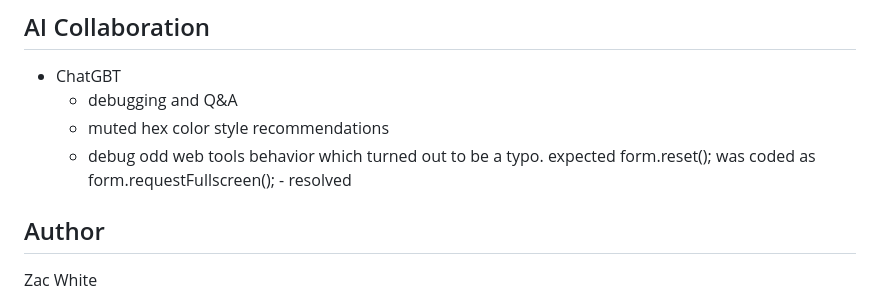
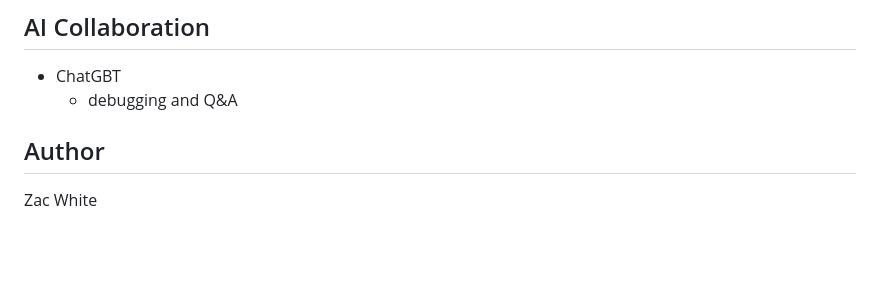
Before and after one commit to zstem001hz-droid/personal-blog-sba, a Markdown page: readme.md, the part around the change. Rendered like a GitHub page; blank space fills up the shorter version.

Commit message:
update check

```diff
--- a/readme.md
+++ b/readme.md
@@ -54,8 +54,6 @@ Began by creating my project's folder structure, and creating the script.js, and
 
   - ChatGBT
     - debugging and Q&A
-    - muted hex color style recommendations
-    - debug odd web tools behavior which turned out to be a typo. expected form.reset(); was coded as form.requestFullscreen(); - resolved
 
 ## Author
 
```
